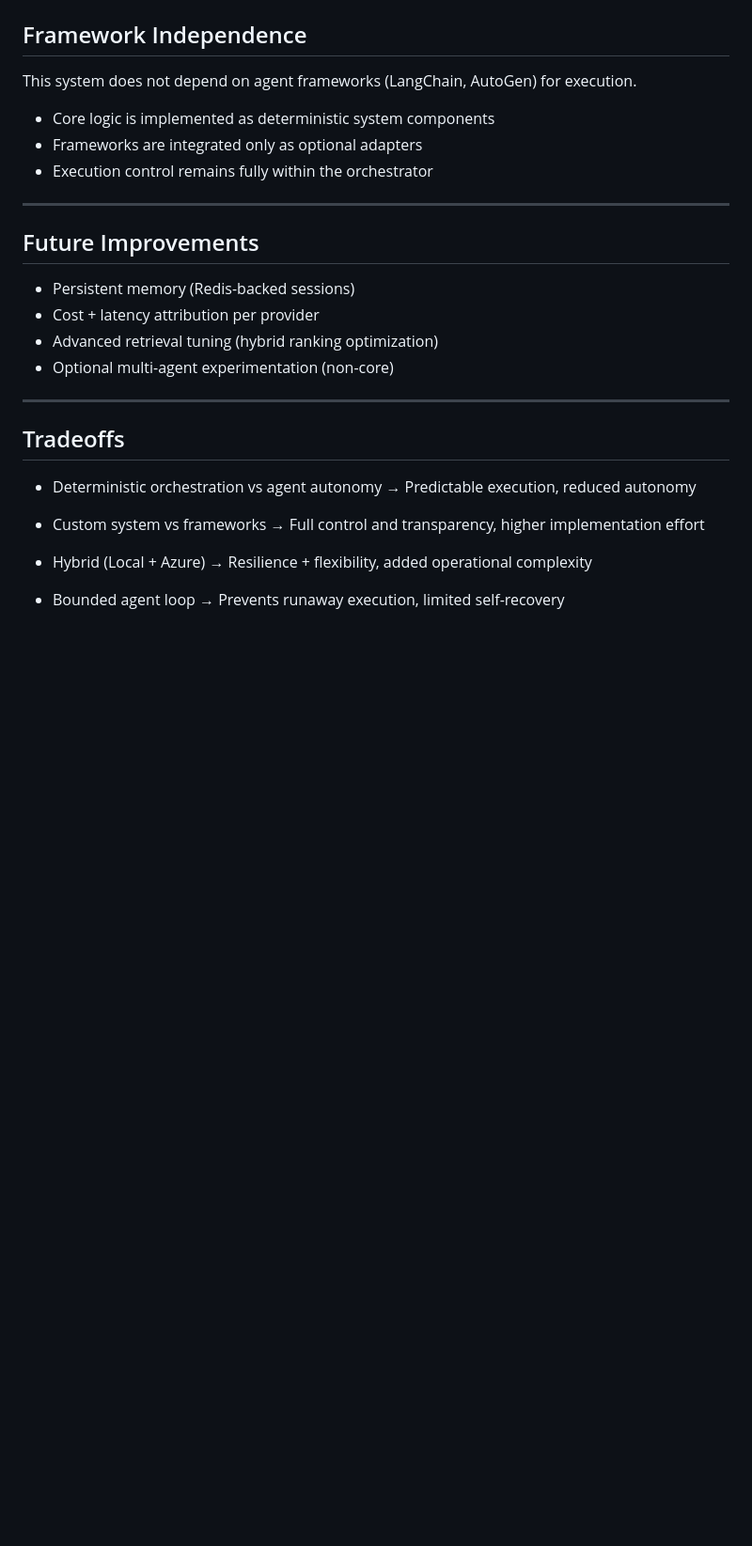
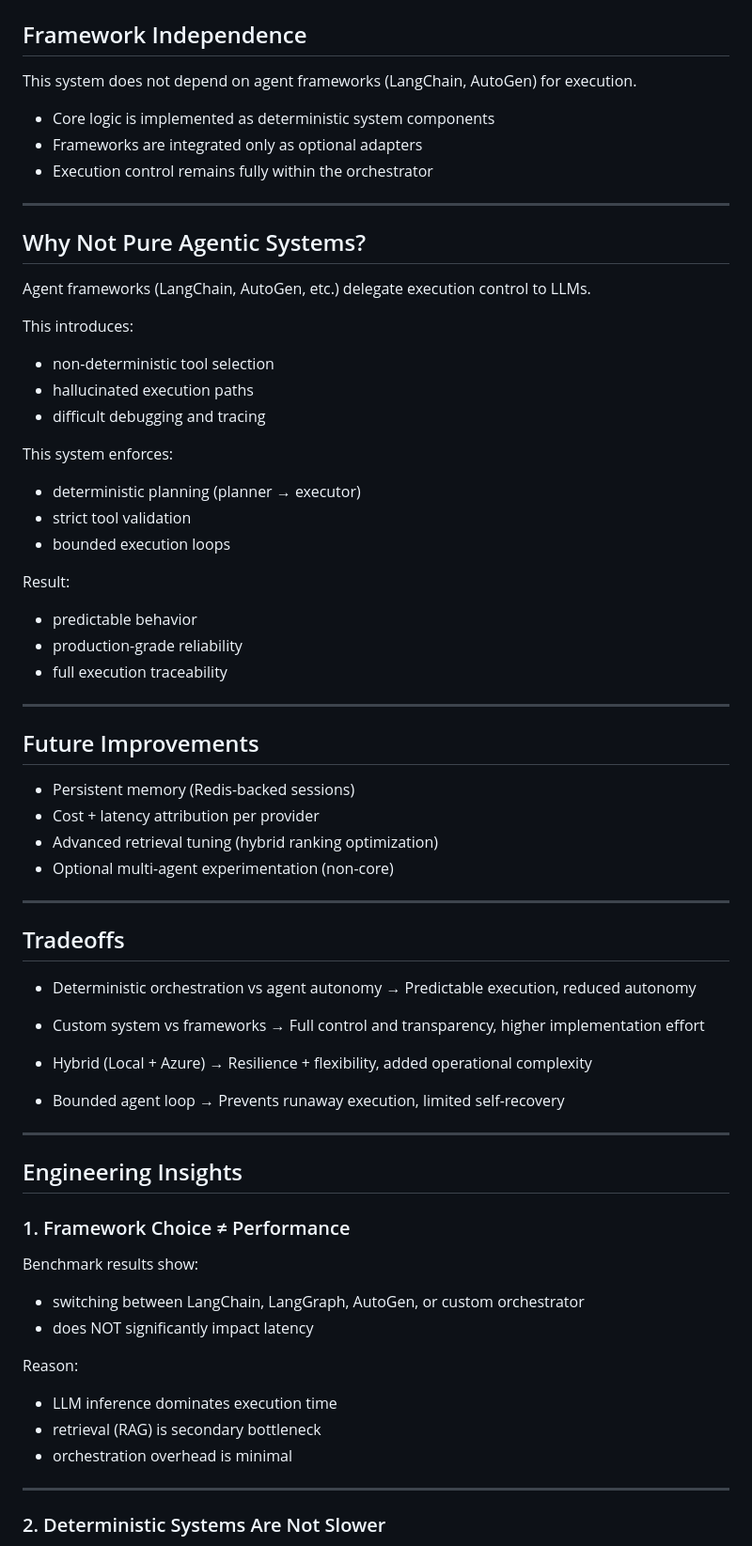
Before and after one commit to areddy1805/ai-customer-copilot, a Markdown page: readme.md, the part around one of its changes. Shown at 94% size. GitHub-like rendering; blank space fills up the shorter version.

```diff
--- a/readme.md
+++ b/readme.md
@@ -534,18 +526,36 @@ This system does not depend on agent frameworks (LangChain, AutoGen) for executi
 - Core logic is implemented as deterministic system components
 - Frameworks are integrated only as optional adapters
 - Execution control remains fully within the orchestrator
+---
+## Why Not Pure Agentic Systems?
 
+Agent frameworks (LangChain, AutoGen, etc.) delegate execution control to LLMs.
+
+This introduces:
+
+- non-deterministic tool selection
+- hallucinated execution paths
+- difficult debugging and tracing
+
+This system enforces:
+
+- deterministic planning (planner → executor)
+- strict tool validation
+- bounded execution loops
+
+Result:
+
+- predictable behavior
+- production-grade reliability
+- full execution traceability
 ---
-
 ## Future Improvements
 
 - Persistent memory (Redis-backed sessions)
 - Cost + latency attribution per provider
 - Advanced retrieval tuning (hybrid ranking optimization)
 - Optional multi-agent experimentation (non-core)
-
 ---
-
 ## Tradeoffs
 
 - Deterministic orchestration vs agent autonomy
@@ -559,3 +569,21 @@ This system does not depend on agent frameworks (LangChain, AutoGen) for executi
 
 - Bounded agent loop
   → Prevents runaway execution, limited self-recovery
+---
+## Engineering Insights
+
+### 1. Framework Choice ≠ Performance
+
+Benchmark results show:
+
+- switching between LangChain, LangGraph, AutoGen, or custom orchestrator
+- does NOT significantly impact latency
+
+Reason:
+
+- LLM inference dominates execution time
+- retrieval (RAG) is secondary bottleneck
+- orchestration overhead is minimal
+---
+### 2. Deterministic Systems Are Not Slower
+
```
Also changed, not shown: other parts of readme.md (+70 -50 lines).
